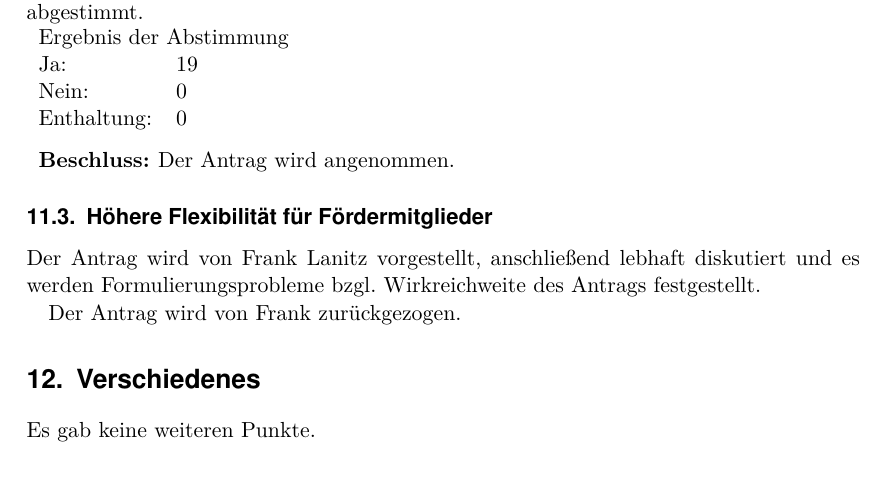
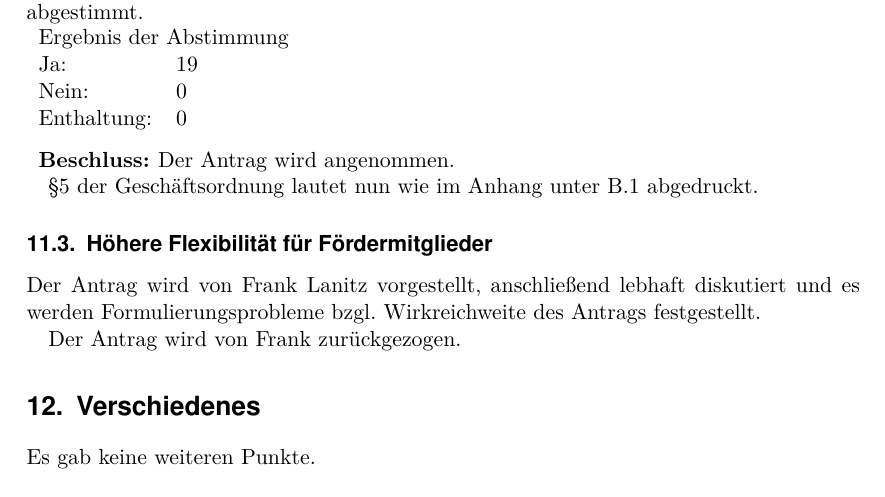
Before and after one commit to frlan/dokumente, a LaTeX document (Protokolle/Versammlungen/MV2013-20131124.ltx): part of page 5 of 8, cut so that both start at the same text. Compiled offline with pdfLaTeX.

Commit message:
Ref für GO änderung

```diff
--- a/Protokolle/Versammlungen/MV2013-20131124.ltx
+++ b/Protokolle/Versammlungen/MV2013-20131124.ltx
@@ -166,6 +166,8 @@ Es wird in offener Wahl durch Handzeichen abgestimmt.
   \abstimmung{Ergebnis der Abstimmung}{19}{0}{0}[Der Antrag wird
   angenommen.]
 \end{Abstimmung}
+§5 der Geschäftsordnung lautet nun wie im Anhang unter
+\ref{sec:neuer_go_artikel} abgedruckt.
 
 \subtopic{Höhere Flexibilität für Fördermitglieder}
 Der Antrag wird
```
Also changed, not shown: Protokolle/Versammlungen/MV2013-20131124.ltx (3 more changed lines).
